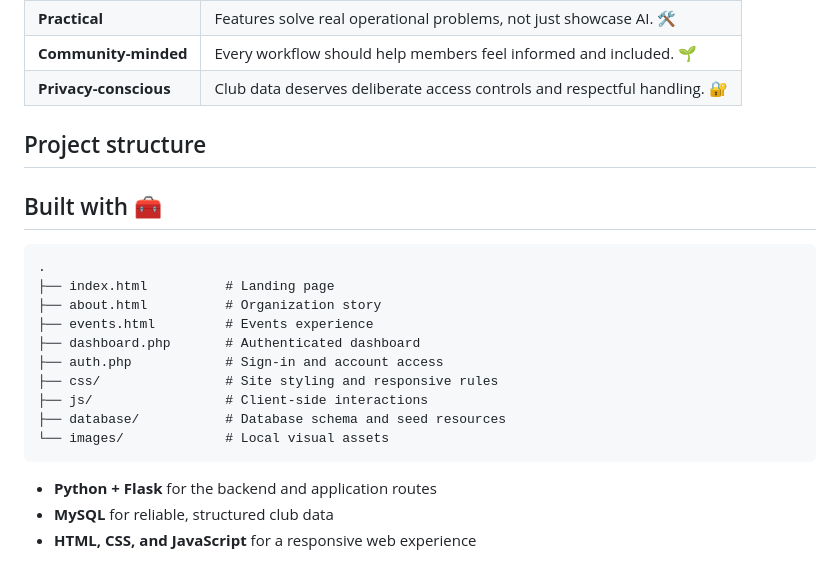
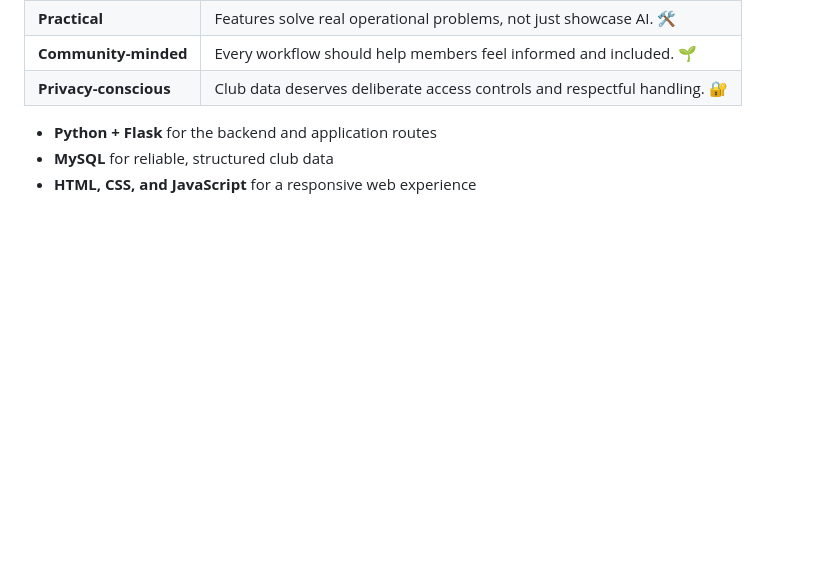
Before and after one commit to mauli621/ClubOps-AI, a Markdown page: README.md, the part around the change. GitHub-like rendering; blank space fills up the shorter version.

````diff
--- a/README.md
+++ b/README.md
@@ -56,21 +56,7 @@ ClubOps AI is designed to be:
 | **Community-minded** | Every workflow should help members feel informed and included. 🌱 |
 | **Privacy-conscious** | Club data deserves deliberate access controls and respectful handling. 🔐 |
 
-## Project structure
-## Built with 🧰
 
-```text
-.
-├── index.html          # Landing page
-├── about.html          # Organization story
-├── events.html         # Events experience
-├── dashboard.php       # Authenticated dashboard
-├── auth.php            # Sign-in and account access
-├── css/                # Site styling and responsive rules
-├── js/                 # Client-side interactions
-├── database/           # Database schema and seed resources
-└── images/             # Local visual assets
-```
 - **Python + Flask** for the backend and application routes
 - **MySQL** for reliable, structured club data
 - **HTML, CSS, and JavaScript** for a responsive web experience
````
